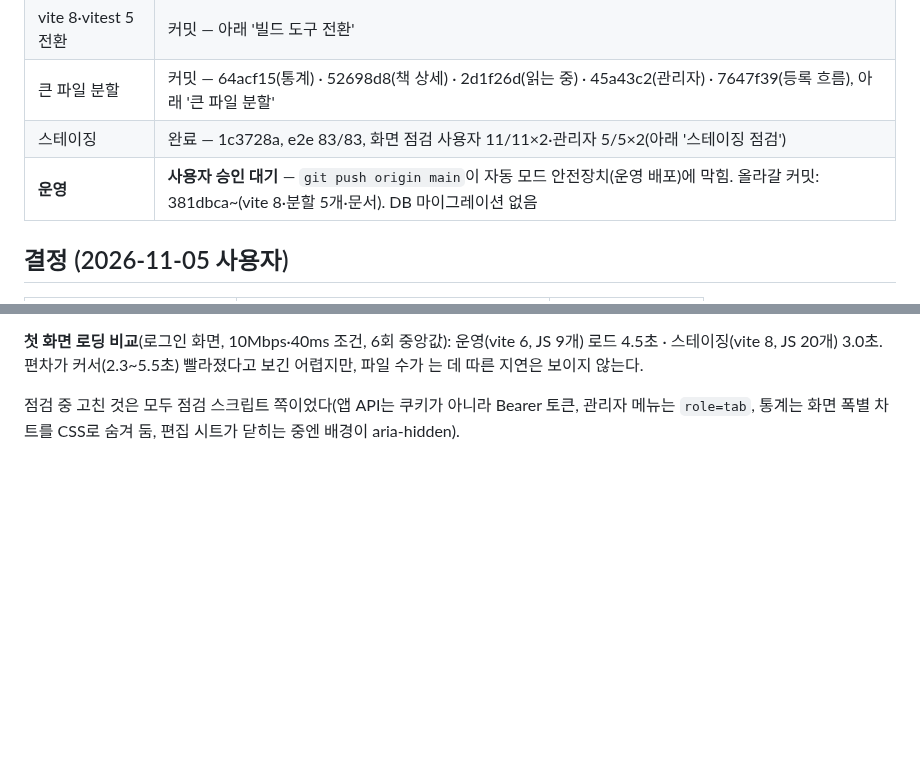
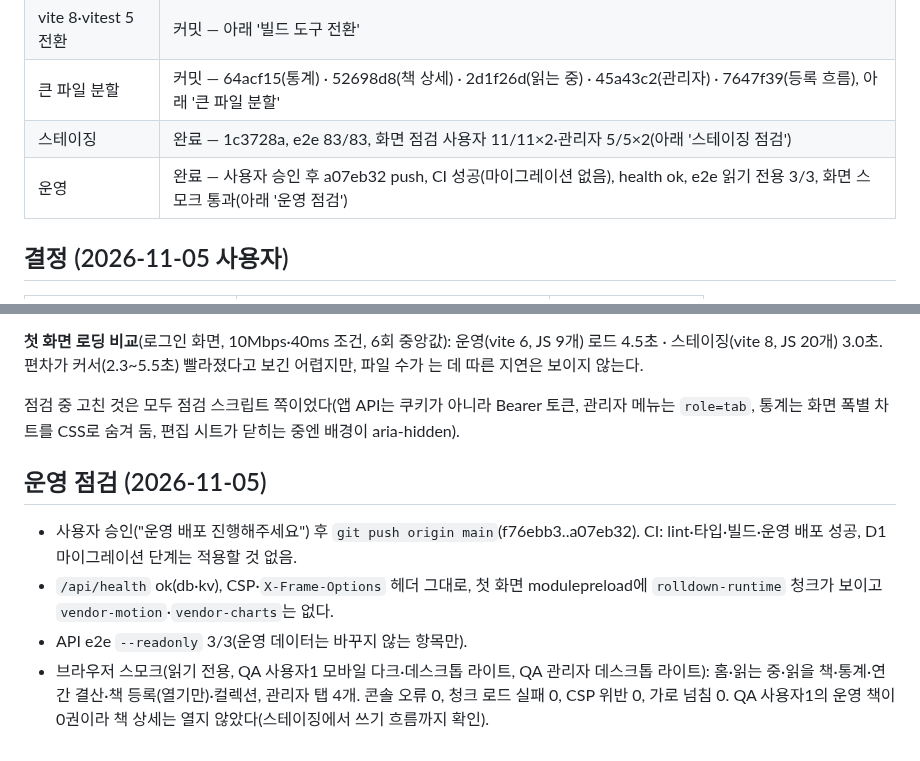
Before and after one commit to kordokrip/BookShelf_App, a Markdown page: docs/sessions/2026-11-05-vite8-file-split.md, 2 parts joined by grey strips. Drawn GitHub-style; blank space fills up the shorter version.

Commit message:
chore: 60차 운영 배포 결과 — CI 성공·health·e2e 읽기 전용·화면 스모크 통과, 진행 상태 갱신
Co-Authored-By: Claude Opus 5.5 <noreply@anthropic.com>

```diff
--- a/docs/sessions/2026-11-05-vite8-file-split.md
+++ b/docs/sessions/2026-11-05-vite8-file-split.md
@@ -9,7 +9,7 @@
 | vite 8·vitest 5 전환 | 커밋 — 아래 '빌드 도구 전환' |
 | 큰 파일 분할 | 커밋 — 64acf15(통계) · 52698d8(책 상세) · 2d1f26d(읽는 중) · 45a43c2(관리자) · 7647f39(등록 흐름), 아래 '큰 파일 분할' |
 | 스테이징 | 완료 — 1c3728a, e2e 83/83, 화면 점검 사용자 11/11×2·관리자 5/5×2(아래 '스테이징 점검') |
-| **운영** | **사용자 승인 대기** — `git push origin main`이 자동 모드 안전장치(운영 배포)에 막힘. 올라갈 커밋: 381dbca~(vite 8·분할 5개·문서). DB 마이그레이션 없음 |
+| 운영 | 완료 — 사용자 승인 후 a07eb32 push, CI 성공(마이그레이션 없음), health ok, e2e 읽기 전용 3/3, 화면 스모크 통과(아래 '운영 점검') |
 
 ## 결정 (2026-11-05 사용자)
 | 항목 | 결정 | 반영 |
@@ -89,3 +89,9 @@
 **첫 화면 로딩 비교**(로그인 화면, 10Mbps·40ms 조건, 6회 중앙값): 운영(vite 6, JS 9개) 로드 4.5초 · 스테이징(vite 8, JS 20개) 3.0초. 편차가 커서(2.3~5.5초) 빨라졌다고 보긴 어렵지만, 파일 수가 는 데 따른 지연은 보이지 않는다.
 
 점검 중 고친 것은 모두 점검 스크립트 쪽이었다(앱 API는 쿠키가 아니라 Bearer 토큰, 관리자 메뉴는 `role=tab`, 통계는 화면 폭별 차트를 CSS로 숨겨 둠, 편집 시트가 닫히는 중엔 배경이 aria-hidden).
+
+## 운영 점검 (2026-11-05)
+- 사용자 승인("운영 배포 진행해주세요") 후 `git push origin main`(f76ebb3..a07eb32). CI: lint·타입·빌드·운영 배포 성공, D1 마이그레이션 단계는 적용할 것 없음.
+- `/api/health` ok(db·kv), CSP·`X-Frame-Options` 헤더 그대로, 첫 화면 modulepreload에 `rolldown-runtime` 청크가 보이고 `vendor-motion`·`vendor-charts`는 없다.
+- API e2e `--readonly` 3/3(운영 데이터는 바꾸지 않는 항목만).
+- 브라우저 스모크(읽기 전용, QA 사용자1 모바일 다크·데스크톱 라이트, QA 관리자 데스크톱 라이트): 홈·읽는 중·읽을 책·통계·연간 결산·책 등록(열기만)·컬렉션, 관리자 탭 4개. 콘솔 오류 0, 청크 로드 실패 0, CSP 위반 0, 가로 넘침 0. QA 사용자1의 운영 책이 0권이라 책 상세는 열지 않았다(스테이징에서 쓰기 흐름까지 확인).
```
Also changed, not shown: docs/CHANGELOG.md (+1 -0 lines).
